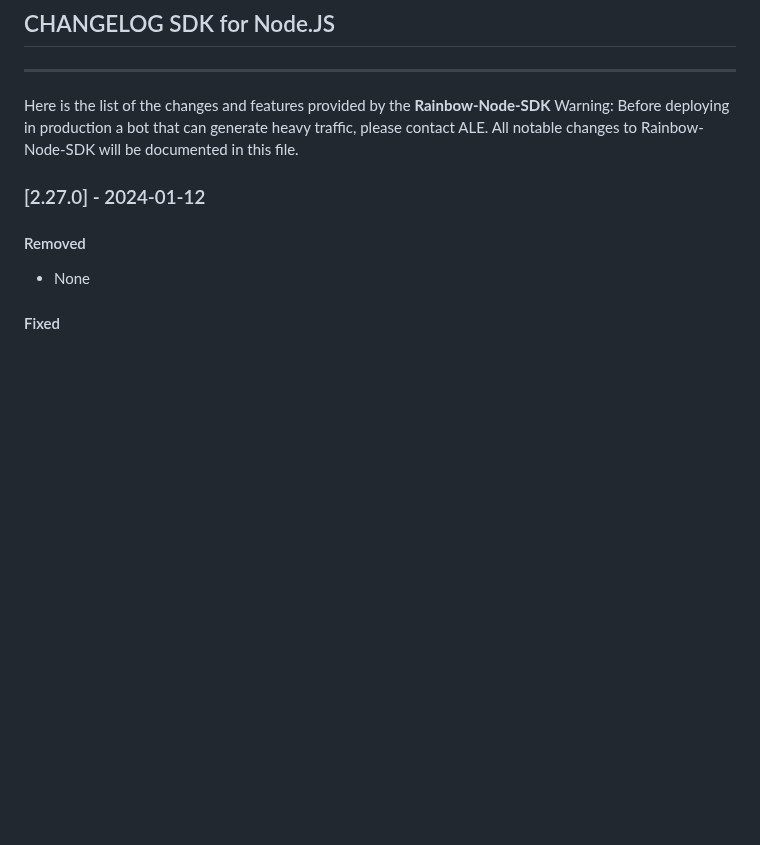
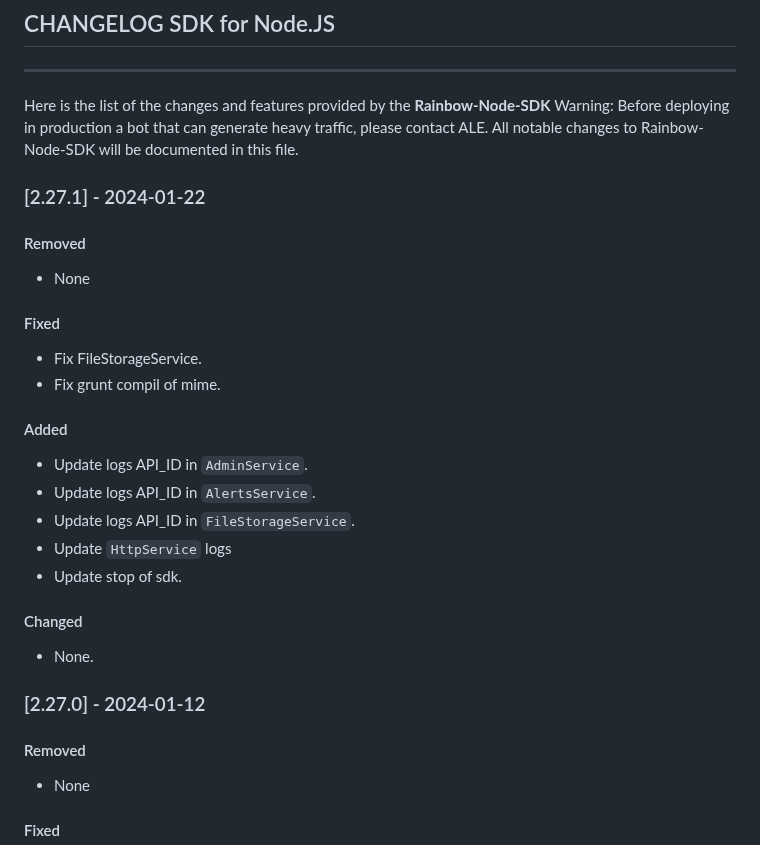
Before and after one commit to Rainbow-CPaaS/Rainbow-Node-SDK, a Markdown page: guide/CHANGELOG.md, the part around the change. Drawn GitHub-style; blank space fills up the shorter version.

Commit message:
CHANGELOG

```diff
--- a/guide/CHANGELOG.md
+++ b/guide/CHANGELOG.md
@@ -6,6 +6,24 @@ Here is the list of the changes and features provided by the **Rainbow-Node-SDK*
 Warning: Before deploying in production a bot that can generate heavy traffic, please contact ALE.
 All notable changes to Rainbow-Node-SDK will be documented in this file.
 
+
+### [2.27.1] - 2024-01-22
+#### Removed
+-   None
+
+#### Fixed
+-   Fix FileStorageService.
+-   Fix grunt compil of mime.
+
+#### Added
+-   Update logs API_ID in `AdminService`.
+-   Update logs API_ID in `AlertsService`.
+-   Update logs API_ID in `FileStorageService`.
+-   Update `HttpService` logs
+-   Update stop of sdk.
+
+#### Changed
+-   None.
 
 ### [2.27.0] - 2024-01-12
 #### Removed
```
